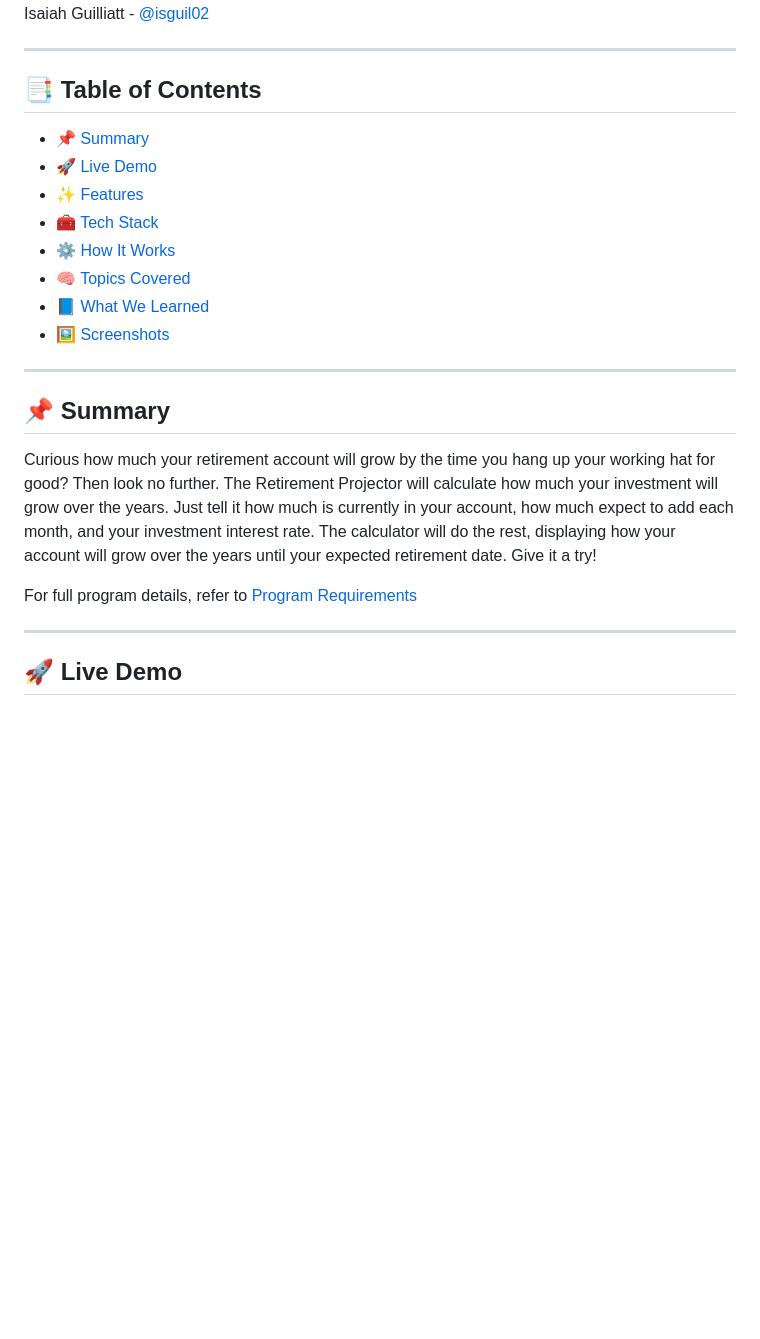
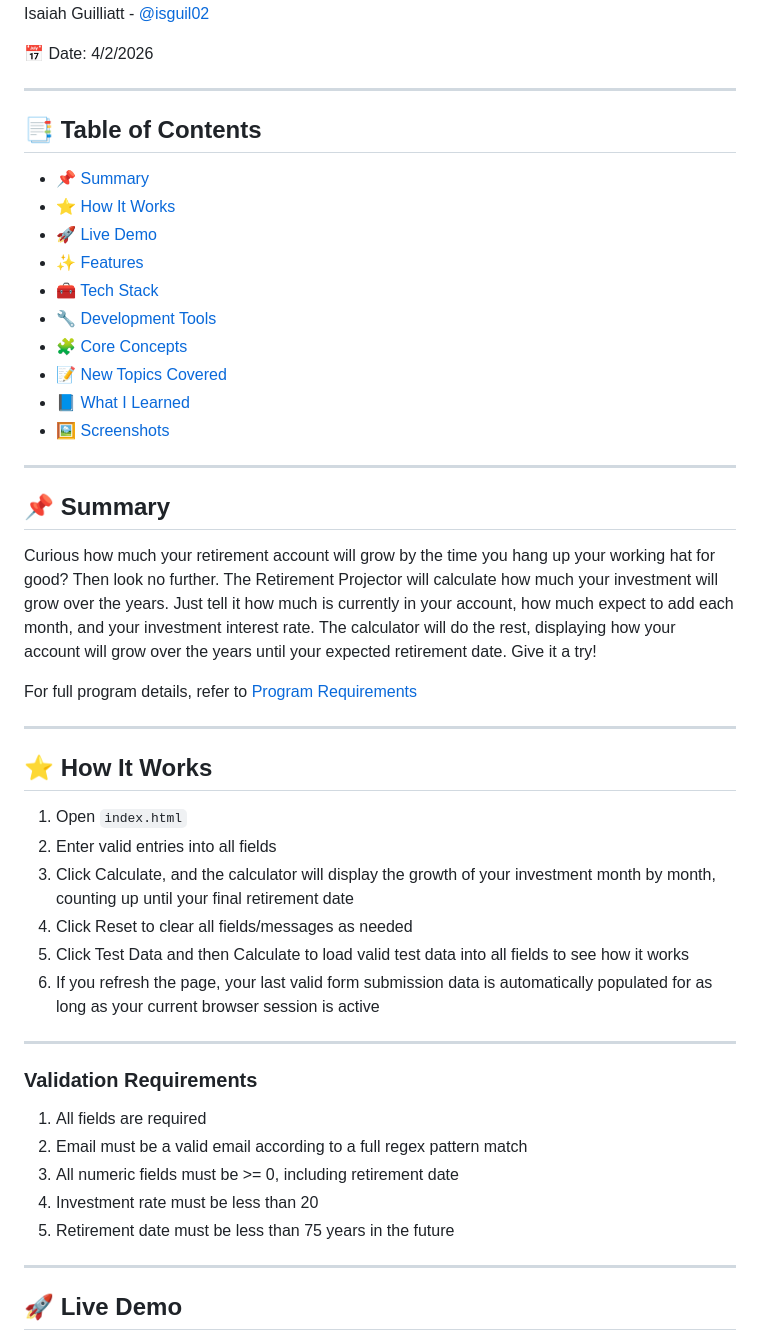
Before and after one commit to bstearns07/RetirementProjector, a Markdown page: README.md, the part around one of its changes. GitHub-like rendering; blank space fills up the shorter version.

```diff
--- a/README.md
+++ b/README.md
@@ -12,16 +12,20 @@ Ben Stearns - [@bstearns07](https://github.com/bstearns07)<br>
 Isaiah Guilliatt - [@isguil02](https://github.com/isguil02)
+
+📅 Date: 4/2/2026
 
 ---
 
 ## 📑 Table of Contents
-- [📌 Summary](#-summary)
-- [🚀 Live Demo](#-live-demo)
-- [✨ Features](#-features)
-- [🧰 Tech Stack](#-tech-stack)
-- [⚙️ How It Works](#-how-it-works-)
-- [🧠 Topics Covered](#-topics-covered)
-- [📘 What We Learned](#-what-we-learned)
-- [🖼 Screenshots](#-screenshots)
+- 📌 [Summary](#-summary)
+- ⭐ [How It Works](#-how-it-works)
+- 🚀 [Live Demo](#-live-demo)
+- ✨ [Features](#-features)
+- 🧰 [Tech Stack](#-tech-stack)
+- 🔧 [Development Tools](#-development-tools)
+- 🧩 [Core Concepts](#-core-concepts)
+- 📝 [New Topics Covered](#-new-topics-covered)
+- 📘 [What I Learned](#-what-i-learned)
+- 🖼 [Screenshots](#-screenshots)
 
 ---
 
@@ -33,6 +37,26 @@ how much expect to add each month, and your investment interest rate. The calcul
 over the years until your expected retirement date. Give it a try!
 
 For full program details, refer to [Program Requirements](./assets/Assignment_Instructions.pdf)
+
+---
+
+## ⭐ How It Works
+
+1. Open `index.html`
+2. Enter valid entries into all fields
+3. Click Calculate, and the calculator will display the growth of your investment month by month, counting up until your final retirement date
+4. Click Reset to clear all fields/messages as needed
+5. Click Test Data and then Calculate to load valid test data into all fields to see how it works
+6. If you refresh the page, your last valid form submission data is automatically populated for as long as your current browser session is active
+
+---
+
+### Validation Requirements
+1. All fields are required
+2. Email must be a valid email according to a full regex pattern match
+3. All numeric fields must be >= 0, including retirement date
+4. Investment rate must be less than 20
+5. Retirement date must be less than 75 years in the future
 
 ---
 
```
Also changed, not shown: other parts of README.md (+9 -20 lines).
